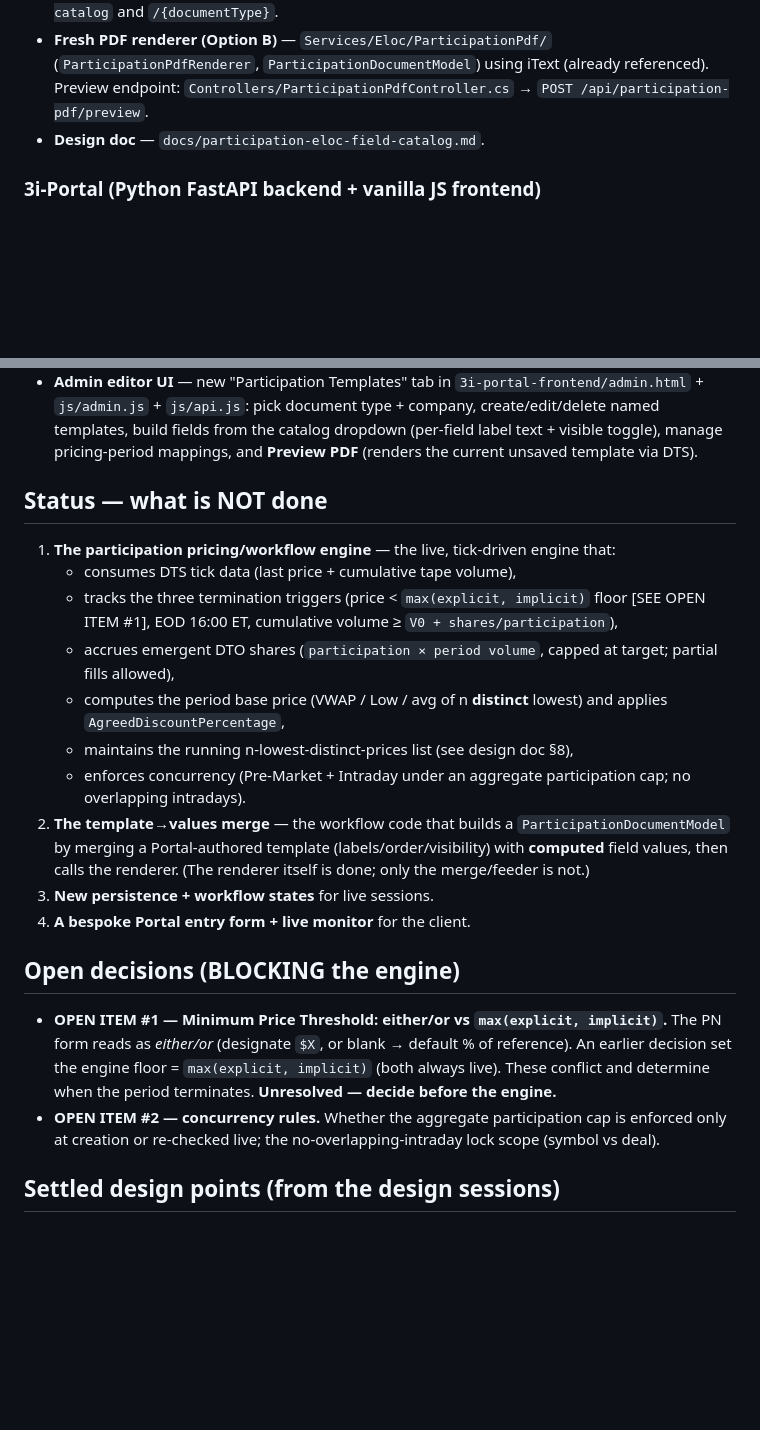
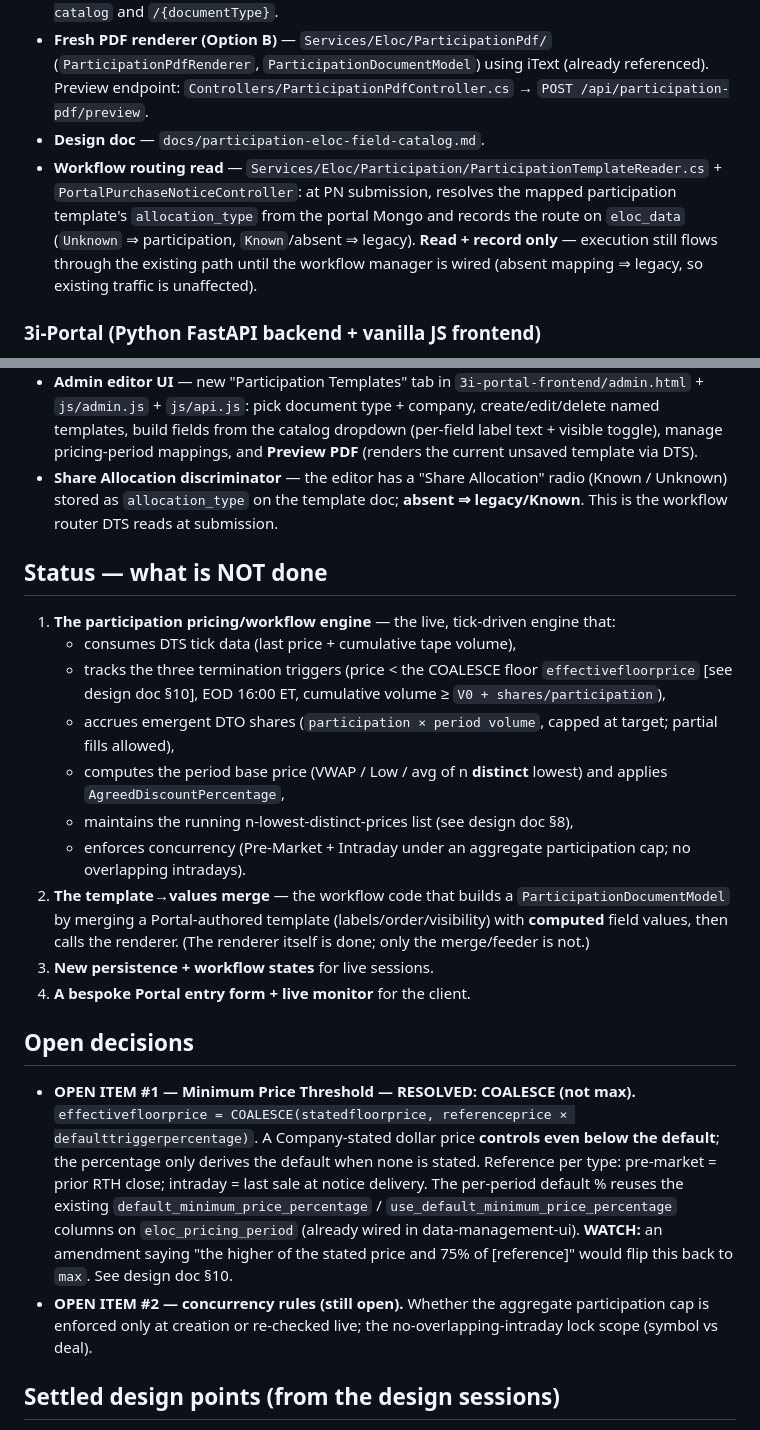
Before and after one commit to 3ifund/3i-Portal, a Markdown page: PARTICIPATION_ELOC_HANDOFF.md, 2 parts joined by grey strips. Drawn GitHub-style; blank space fills up the shorter version.

Commit message:
Handoff: OPEN ITEM #1 resolved (coalesce), routing read + allocation radio done
Identical update to the DealTermsServer copy: OPEN ITEM #1 marked resolved
(COALESCE, not max), "Done" now includes the DTS routing read and the Portal
Share Allocation discriminator, and the stale max() reference is fixed.

```diff
--- a/PARTICIPATION_ELOC_HANDOFF.md
+++ b/PARTICIPATION_ELOC_HANDOFF.md
@@ -34,6 +34,12 @@ is in **`DealTermsServer/docs/participation-eloc-field-catalog.md`** — read th
   Preview endpoint: `Controllers/ParticipationPdfController.cs` →
   `POST /api/participation-pdf/preview`.
 - **Design doc** — `docs/participation-eloc-field-catalog.md`.
+- **Workflow routing read** — `Services/Eloc/Participation/ParticipationTemplateReader.cs` +
+  `PortalPurchaseNoticeController`: at PN submission, resolves the mapped participation template's
+  `allocation_type` from the portal Mongo and records the route on `eloc_data` (`Unknown` ⇒
+  participation, `Known`/absent ⇒ legacy). **Read + record only** — execution still flows through
+  the existing path until the workflow manager is wired (absent mapping ⇒ legacy, so existing
+  traffic is unaffected).
 
 ### 3i-Portal (Python FastAPI backend + vanilla JS frontend)
 - **Template backend** — `3i-portal-backend/app/participation_templates/`
@@ -49,13 +55,16 @@ is in **`DealTermsServer/docs/participation-eloc-field-catalog.md`** — read th
   create/edit/delete named templates, build fields from the catalog dropdown (per-field label
   text + visible toggle), manage pricing-period mappings, and **Preview PDF** (renders the
   current unsaved template via DTS).
+- **Share Allocation discriminator** — the editor has a "Share Allocation" radio (Known /
+  Unknown) stored as `allocation_type` on the template doc; **absent ⇒ legacy/Known**. This is
+  the workflow router DTS reads at submission.
 
 ## Status — what is NOT done
 
 1. **The participation pricing/workflow engine** — the live, tick-driven engine that:
    - consumes DTS tick data (last price + cumulative tape volume),
-   - tracks the three termination triggers (price < `max(explicit, implicit)` floor [SEE OPEN
-     ITEM #1], EOD 16:00 ET, cumulative volume ≥ `V0 + shares/participation`),
+   - tracks the three termination triggers (price < the COALESCE floor `effectivefloorprice`
+     [see design doc §10], EOD 16:00 ET, cumulative volume ≥ `V0 + shares/participation`),
    - accrues emergent DTO shares (`participation × period volume`, capped at target; partial
      fills allowed),
    - computes the period base price (VWAP / Low / avg of n **distinct** lowest) and applies
@@ -69,14 +78,20 @@ is in **`DealTermsServer/docs/participation-eloc-field-catalog.md`** — read th
 3. **New persistence + workflow states** for live sessions.
 4. **A bespoke Portal entry form + live monitor** for the client.
 
-## Open decisions (BLOCKING the engine)
+## Open decisions
 
-- **OPEN ITEM #1 — Minimum Price Threshold: either/or vs `max(explicit, implicit)`.**
-  The PN form reads as *either/or* (designate `$X`, or blank → default % of reference). An
-  earlier decision set the engine floor = `max(explicit, implicit)` (both always live). These
-  conflict and determine when the period terminates. **Unresolved — decide before the engine.**
-- **OPEN ITEM #2 — concurrency rules.** Whether the aggregate participation cap is enforced
-  only at creation or re-checked live; the no-overlapping-intraday lock scope (symbol vs deal).
+- **OPEN ITEM #1 — Minimum Price Threshold — RESOLVED: COALESCE (not max).**
+  `effectivefloorprice = COALESCE(statedfloorprice, referenceprice × defaulttriggerpercentage)`.
+  A Company-stated dollar price **controls even below the default**; the percentage only derives
+  the default when none is stated. Reference per type: pre-market = prior RTH close; intraday =
+  last sale at notice delivery. The per-period default % reuses the existing
+  `default_minimum_price_percentage` / `use_default_minimum_price_percentage` columns on
+  `eloc_pricing_period` (already wired in data-management-ui). **WATCH:** an amendment saying
+  "the higher of the stated price and 75% of [reference]" would flip this back to `max`. See
+  design doc §10.
+- **OPEN ITEM #2 — concurrency rules (still open).** Whether the aggregate participation cap is
+  enforced only at creation or re-checked live; the no-overlapping-intraday lock scope (symbol vs
+  deal).
 
 ## Settled design points (from the design sessions)
 
```
